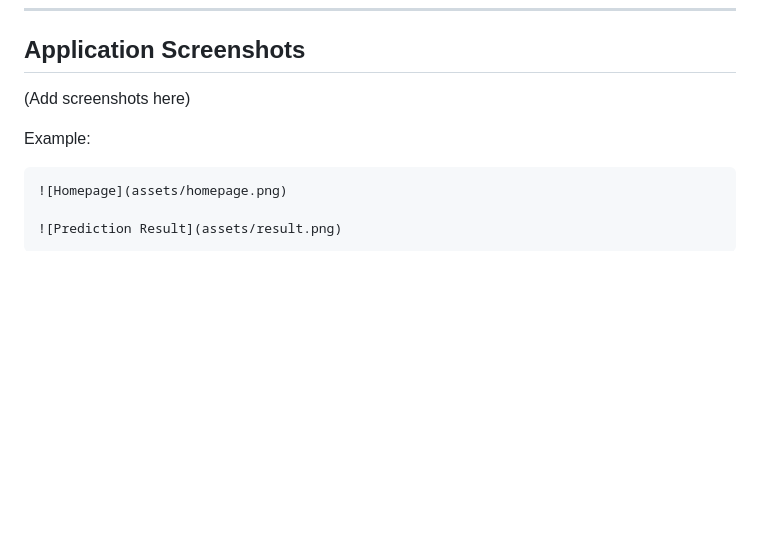
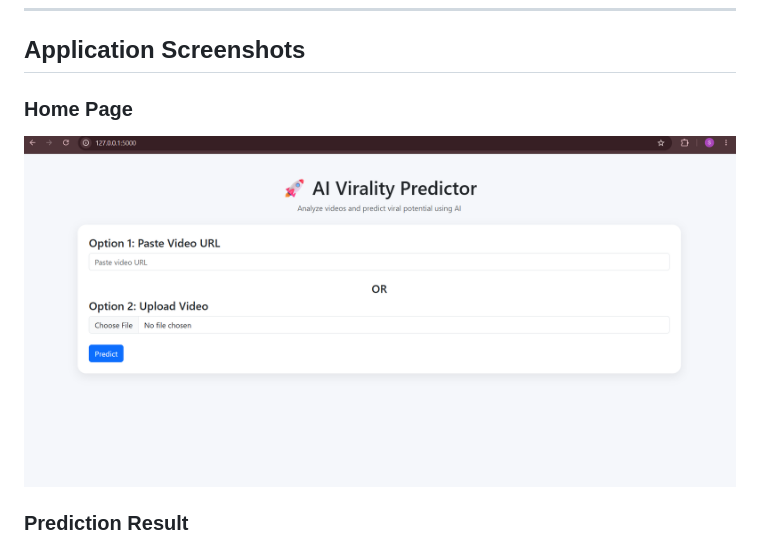
Before and after one commit to Satyanshi08/AI-Virality-Predictor, a Markdown page: README.md, the part around one of its changes. Drawn GitHub-style; pictures changed too: assets/homepage.png (added); blank space fills up the shorter version.

Commit message:
Add application screenshots

````diff
--- a/README.md
+++ b/README.md
@@ -179,13 +179,9 @@ http://127.0.0.1:5000
 
 ## Application Screenshots
 
-(Add screenshots here)
+### Home Page
 
-Example:
-
-```
 ![Homepage](assets/homepage.png)
 
-![Prediction Result](assets/result.png)
-```
+### Prediction Result
 
````
Also changed, not shown: other parts of README.md (+2 -1 lines), 1 other file.
